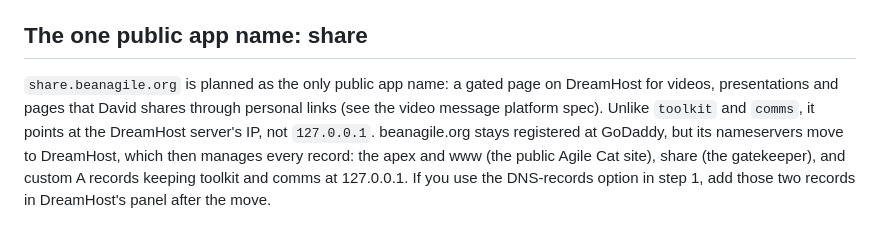
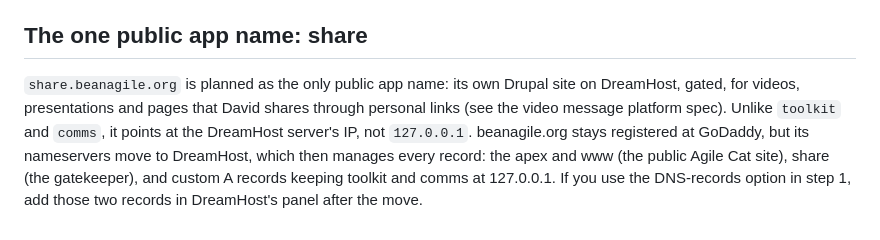
Before and after one commit to plutado/beanagileorg, a Markdown page: docs/local-domain.md, the part around the change. GitHub-like rendering.

```diff
--- a/docs/local-domain.md
+++ b/docs/local-domain.md
@@ -75,4 +75,4 @@ export BEANAGILEORG_ALLOWED_HOSTS="[placeholder-machine-name].[placeholder-tailn
 
 ## The one public app name: share
 
-`share.beanagile.org` is planned as the only public app name: a gated page on DreamHost for videos, presentations and pages that David shares through personal links (see the video message platform spec). Unlike `toolkit` and `comms`, it points at the DreamHost server's IP, not `127.0.0.1`. beanagile.org stays registered at GoDaddy, but its nameservers move to DreamHost, which then manages every record: the apex and www (the public Agile Cat site), share (the gatekeeper), and custom A records keeping toolkit and comms at 127.0.0.1. If you use the DNS-records option in step 1, add those two records in DreamHost's panel after the move.
+`share.beanagile.org` is planned as the only public app name: its own Drupal site on DreamHost, gated, for videos, presentations and pages that David shares through personal links (see the video message platform spec). Unlike `toolkit` and `comms`, it points at the DreamHost server's IP, not `127.0.0.1`. beanagile.org stays registered at GoDaddy, but its nameservers move to DreamHost, which then manages every record: the apex and www (the public Agile Cat site), share (the gatekeeper), and custom A records keeping toolkit and comms at 127.0.0.1. If you use the DNS-records option in step 1, add those two records in DreamHost's panel after the move.
```
Also changed, not shown: BACKLOG.md (+1 -1 lines).
